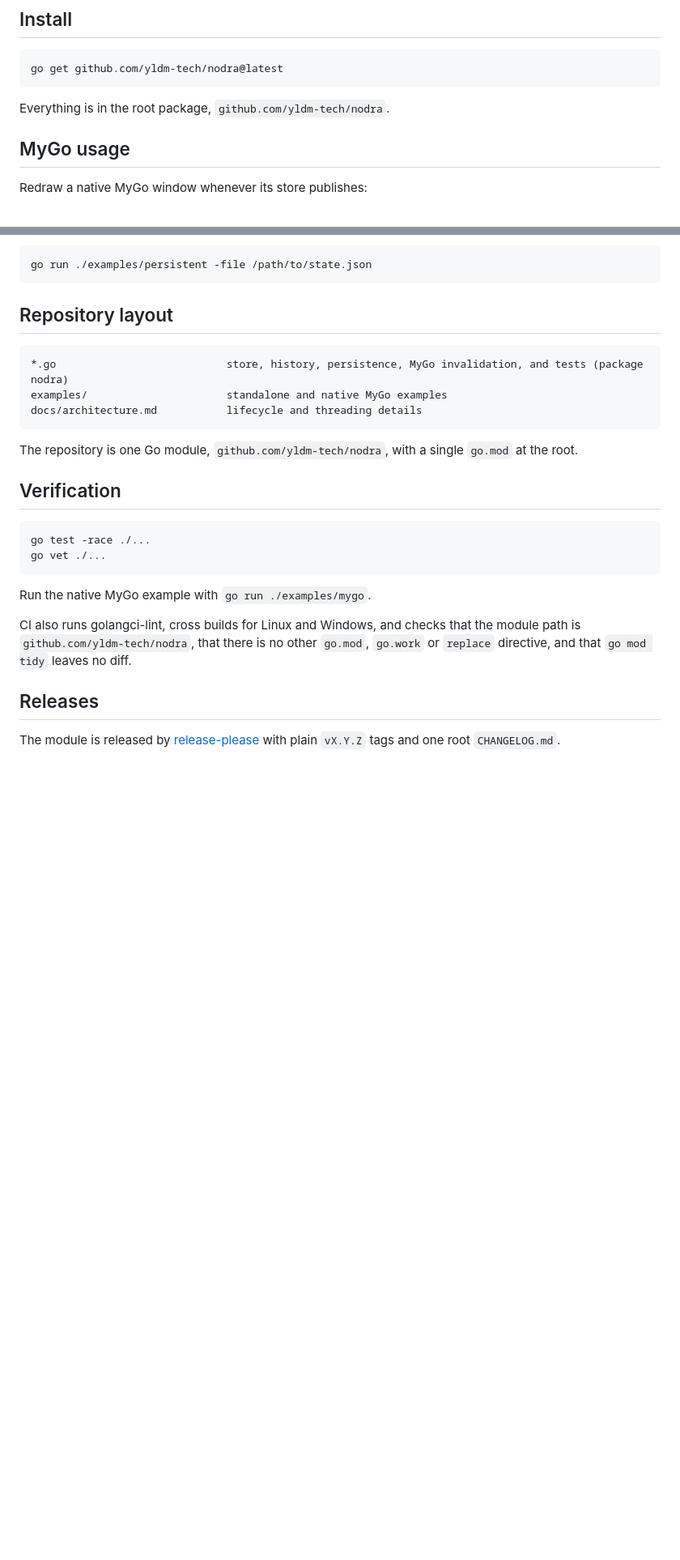
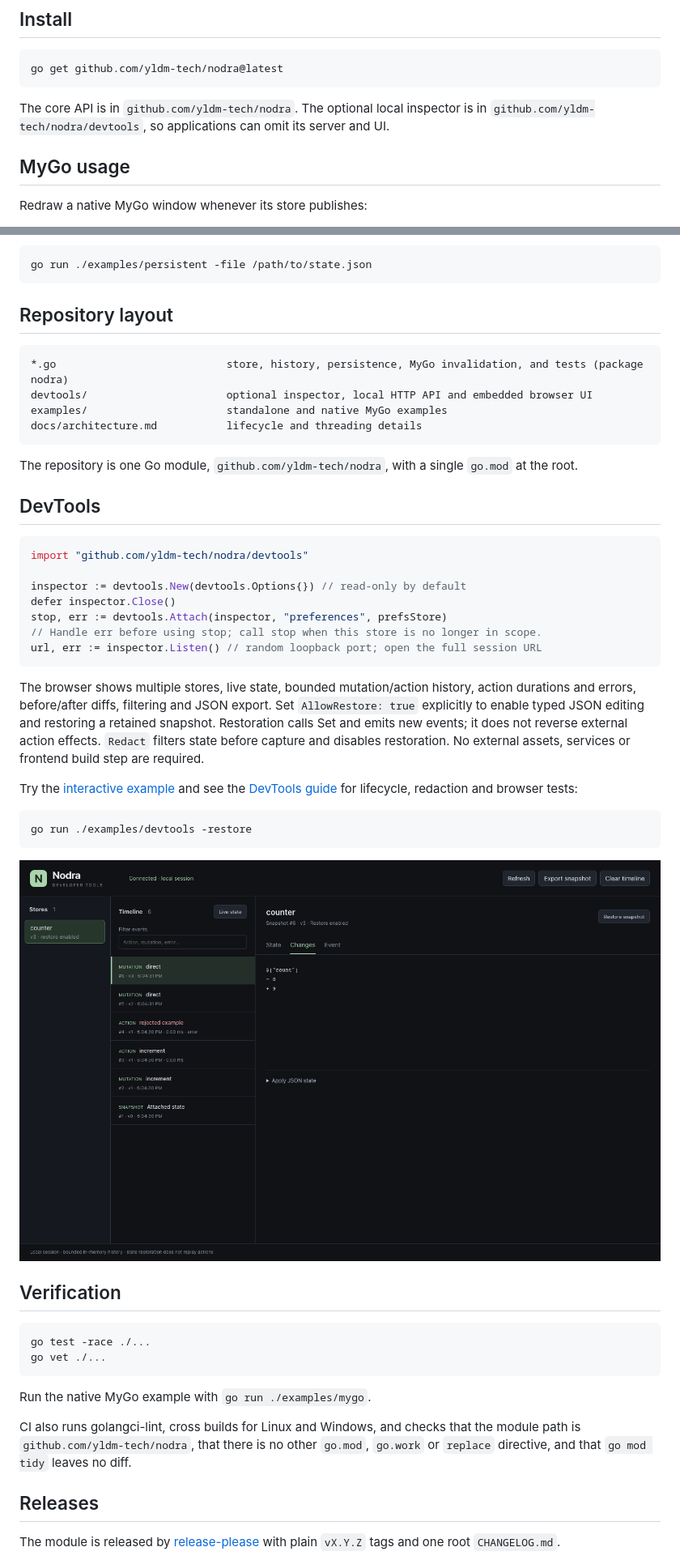
Before and after one commit to yldm-tech/mygo-nodra, a Markdown page: README.md, 2 parts joined by grey strips. Shown at 81% size. Drawn GitHub-style; pictures changed too: docs/devtools.png (added); blank space fills up the shorter version.

Commit message:
feat(devtools): add local inspector with timeline and typed restoration

````diff
--- a/README.md
+++ b/README.md
@@ -8,7 +8,8 @@
 go get github.com/yldm-tech/nodra@latest
 ```
 
-Everything is in the root package, `github.com/yldm-tech/nodra`.
+The core API is in `github.com/yldm-tech/nodra`. The optional local inspector is
+in `github.com/yldm-tech/nodra/devtools`, so applications can omit its server and UI.
 
 ## MyGo usage
 
@@ -147,11 +150,40 @@ go run ./examples/persistent -file /path/to/state.json
 
 ```text
 *.go                           store, history, persistence, MyGo invalidation, and tests (package nodra)
+devtools/                      optional inspector, local HTTP API and embedded browser UI
 examples/                      standalone and native MyGo examples
 docs/architecture.md           lifecycle and threading details
 ```
 
 The repository is one Go module, `github.com/yldm-tech/nodra`, with a single `go.mod` at the root.
+
+## DevTools
+
+```go
+import "github.com/yldm-tech/nodra/devtools"
+
+inspector := devtools.New(devtools.Options{}) // read-only by default
+defer inspector.Close()
+stop, err := devtools.Attach(inspector, "preferences", prefsStore)
+// Handle err before using stop; call stop when this store is no longer in scope.
+url, err := inspector.Listen() // random loopback port; open the full session URL
+```
+
+The browser shows multiple stores, live state, bounded mutation/action history,
+action durations and errors, before/after diffs, filtering and JSON export. Set
+`AllowRestore: true` explicitly to enable typed JSON editing and restoring a
+retained snapshot. Restoration calls Set and emits new events; it does not reverse
+external action effects. `Redact` filters state before capture and disables
+restoration. No external assets, services or frontend build step are required.
+
+Try the [interactive example](examples/devtools/main.go) and see the
+[DevTools guide](docs/devtools.md) for lifecycle, redaction and browser tests:
+
+```sh
+go run ./examples/devtools -restore
+```
+
+![Nodra DevTools inspecting a state change](docs/devtools.png)
 
 ## Verification
 
````
Also changed, not shown: other parts of README.md (+2 -0 lines), docs/architecture.md (+13 -0 lines), docs/devtools.md (added, +120 -0 lines), 8 other files.
